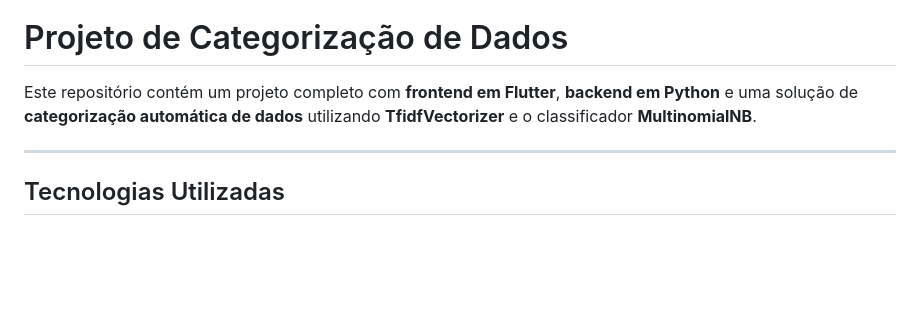
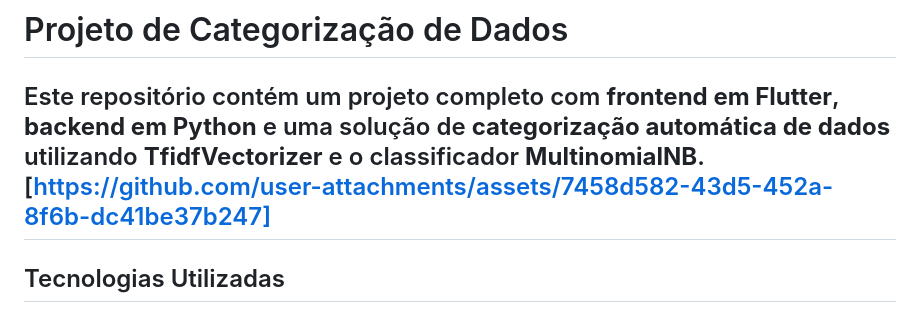
Before and after one commit to HasegawaTaizou/BudgetView, a Markdown page: README.md, the part around the change. Rendered like a GitHub page; blank space fills up the shorter version.

Commit message:
adding video.md

```diff
--- a/README.md
+++ b/README.md
@@ -1,7 +1,7 @@
 # Projeto de Categorização de Dados
 
 Este repositório contém um projeto completo com **frontend em Flutter**, **backend em Python** e uma solução de **categorização automática de dados** utilizando **TfidfVectorizer** e o classificador **MultinomialNB**.
-
+[https://github.com/user-attachments/assets/7458d582-43d5-452a-8f6b-dc41be37b247]
 ---
 
 ## Tecnologias Utilizadas
```
